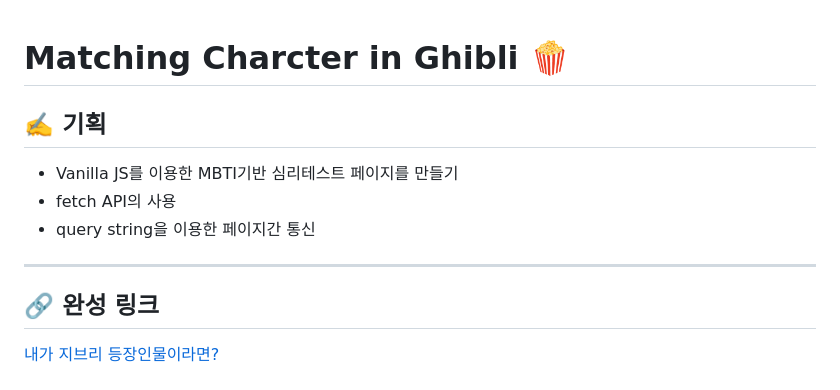
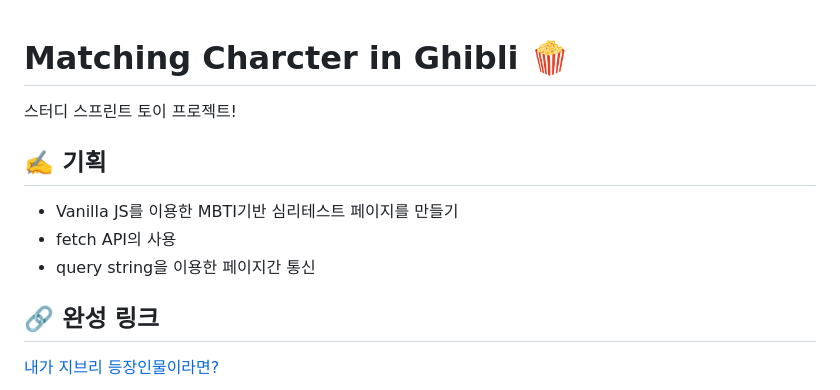
Before and after one commit to noSPkeepgoing/JS-MBTI, a Markdown page: README.md, the part around one of its changes. GitHub-like rendering.

```diff
--- a/README.md
+++ b/README.md
@@ -1,4 +1,5 @@
 # Matching Charcter in Ghibli 🍿
+스터디 스프린트 토이 프로젝트!
 
 ## ✍️ 기획
 
@@ -6,7 +7,7 @@
 - fetch API의 사용
 - query string을 이용한 페이지간 통신
 
----
+
 
 ## 🔗 완성 링크
 
```
Also changed, not shown: other parts of README.md (+3 -2 lines).
